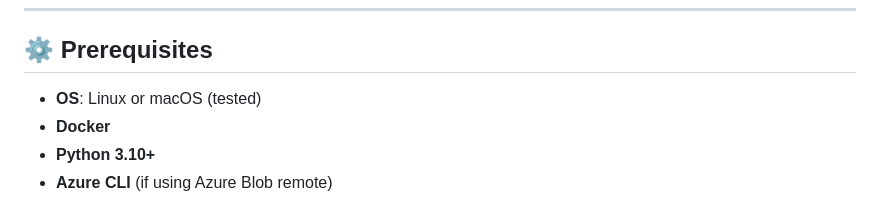
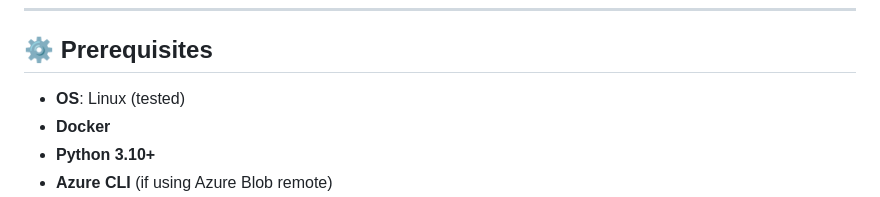
Before and after one commit to minhtb105/netflix-movie-recommendation-system, a Markdown page: README.md, the part around the change. Rendered like a GitHub page.

```diff
--- a/README.md
+++ b/README.md
@@ -51,7 +51,7 @@
 
 ## ⚙️ Prerequisites
 
-* **OS**: Linux or macOS (tested)
+* **OS**: Linux (tested)
 * **Docker**
 * **Python 3.10+**
 * **Azure CLI** (if using Azure Blob remote)
```
